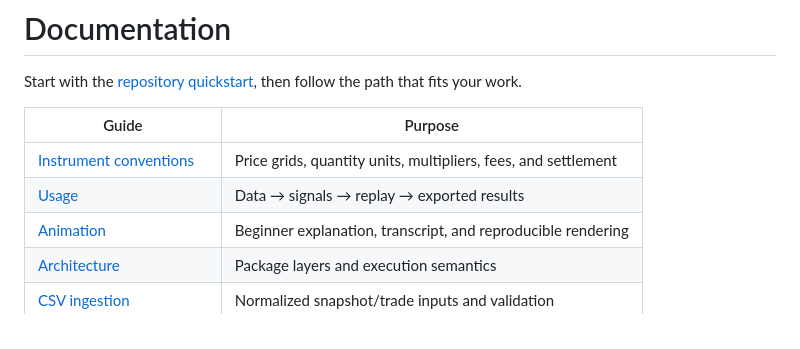
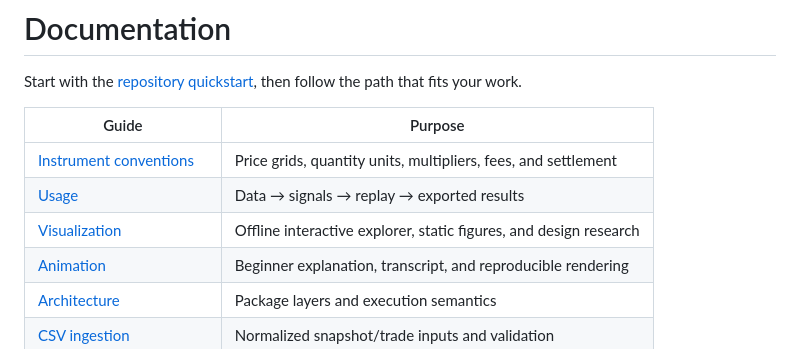
Before and after one commit to daniil-777/tradingMathToys, a Markdown page: docs/README.md, the part around the change. GitHub-like rendering.

```diff
--- a/docs/README.md
+++ b/docs/README.md
@@ -6,6 +6,7 @@ Start with the [repository quickstart](../README.md), then follow the path that
 | --- | --- |
 | [Instrument conventions](instruments.md) | Price grids, quantity units, multipliers, fees, and settlement |
 | [Usage](usage.md) | Data → signals → replay → exported results |
+| [Visualization](visualizations.md) | Offline interactive explorer, static figures, and design research |
 | [Animation](trading_animation.md) | Beginner explanation, transcript, and reproducible rendering |
 | [Architecture](architecture.md) | Package layers and execution semantics |
 | [CSV ingestion](tardis.md) | Normalized snapshot/trade inputs and validation |
```
Also changed, not shown: CHANGELOG.md (+5 -0 lines), README.md (+24 -3 lines), docs/visualizations.md (added, +153 -0 lines), docs/assets/reports/replay-dark.png (added), docs/assets/reports/replay-light.png (added), 13 other files.
